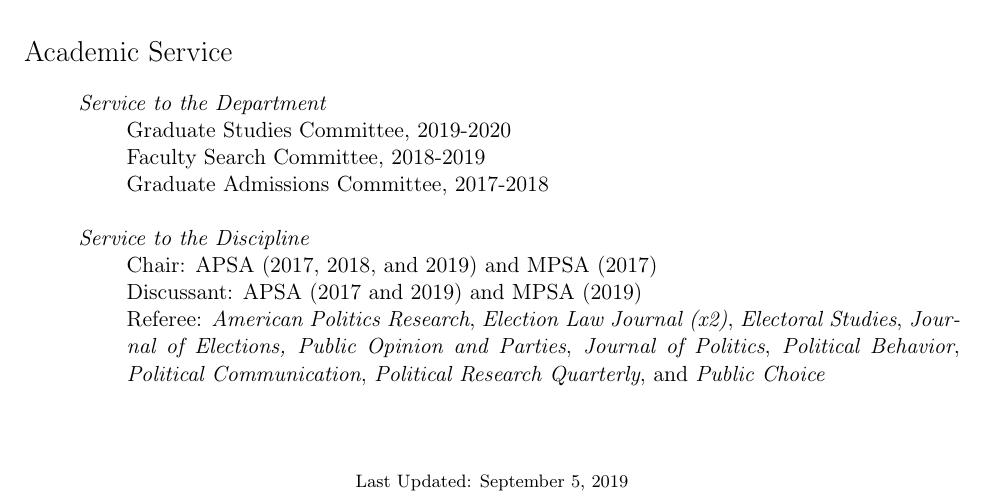
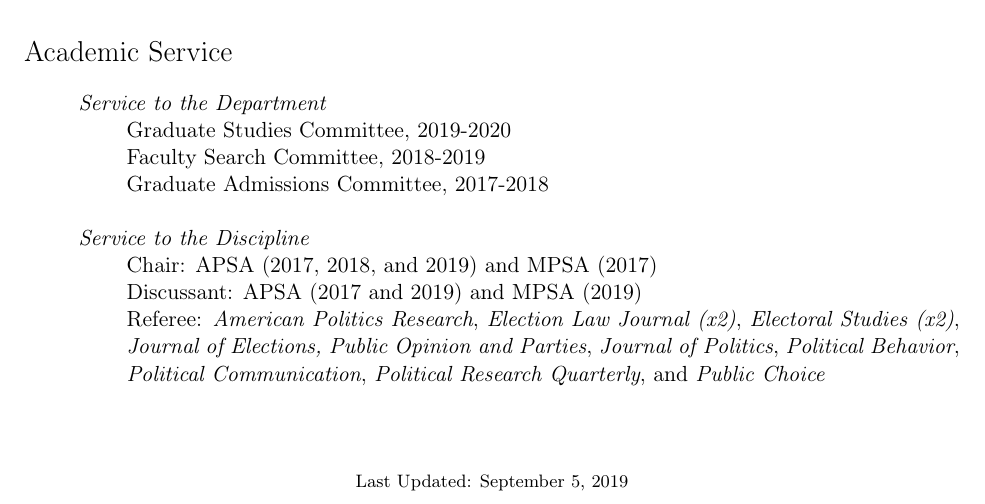
Before and after one commit to hamelbrian/hamelbrian.github.io, a LaTeX CV (files/hamel_cv.tex): part of page 3 of 3, cut so that both start at the same text. Compiled offline with pdfLaTeX.

Commit message:
Update website

```diff
--- a/files/hamel_cv.tex
+++ b/files/hamel_cv.tex
@@ -245,7 +245,7 @@
 
 	\item[] Discussant: APSA (2017 and 2019) and MPSA (2019)
 
-	\item[] Referee: \textit{American Politics Research}, \textit{Election Law Journal (x2)}, \textit{Electoral Studies}, \textit{Journal of Elections, Public Opinion and Parties}, \textit{Journal of Politics}, \textit{Political Behavior}, \textit{Political Communication}, \textit{Political Research Quarterly}, and \textit{Public Choice} \\
+	\item[] Referee: \textit{American Politics Research}, \textit{Election Law Journal (x2)}, \textit{Electoral Studies (x2)}, \textit{Journal of Elections, Public Opinion and Parties}, \textit{Journal of Politics}, \textit{Political Behavior}, \textit{Political Communication}, \textit{Political Research Quarterly}, and \textit{Public Choice} \\
 
 	\end{enumerate}
 
```
Also changed, not shown: files/hamel_cv.pdf, 3 other files.
